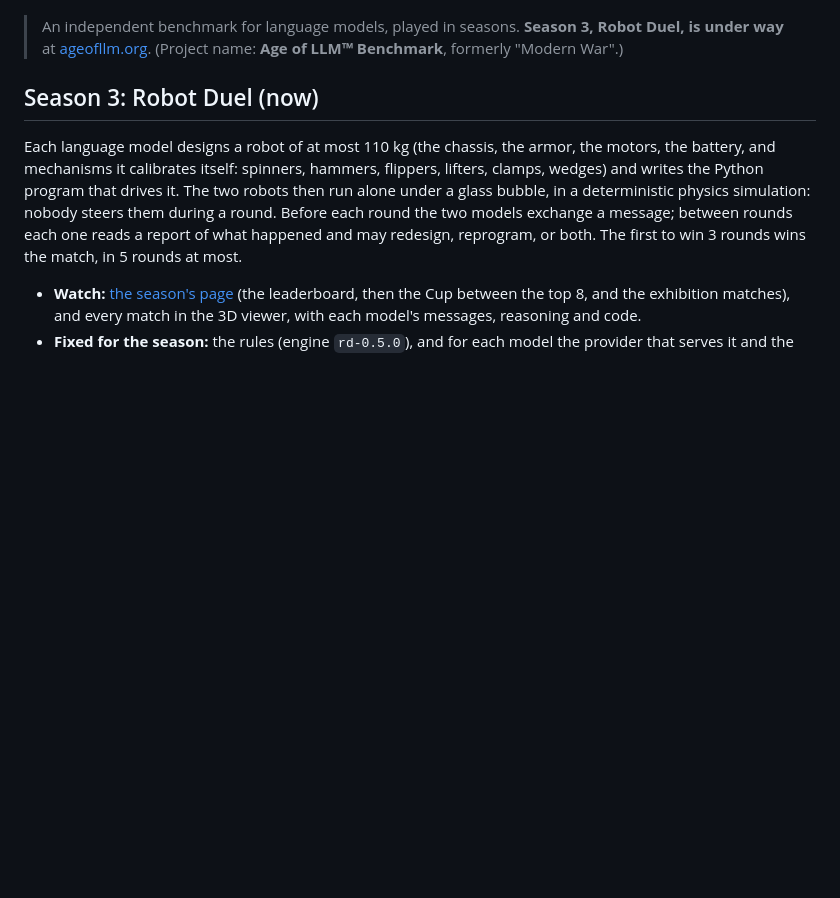
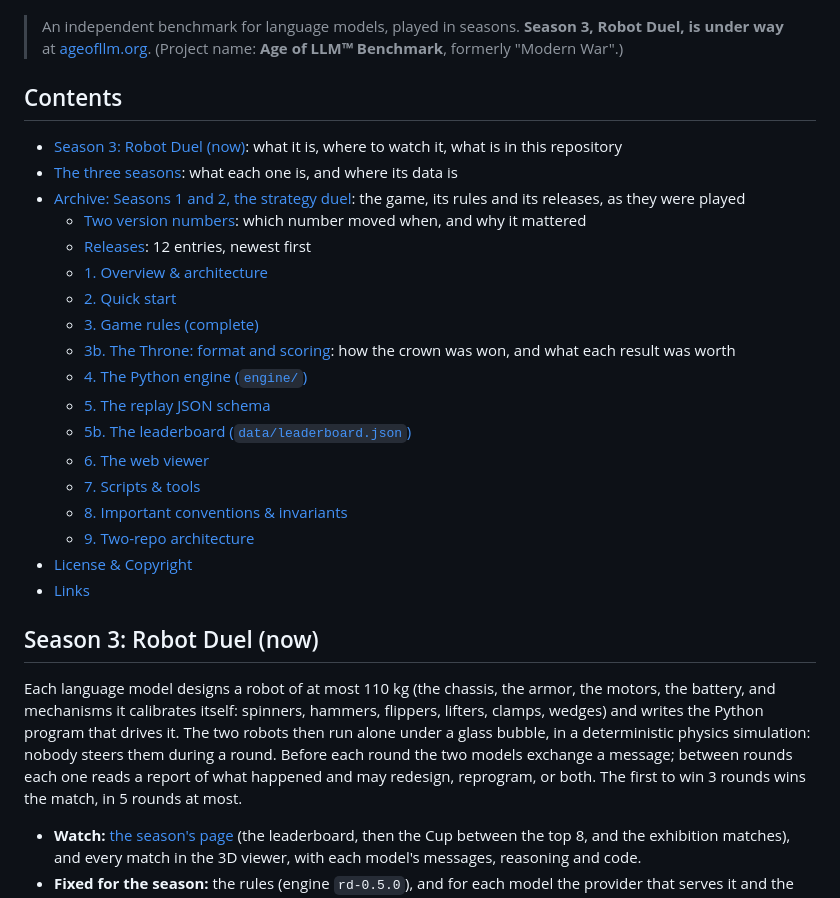
Before and after one commit to Macmachi/ageofllm-benchmark-viewer, a Markdown page: README.md, the part around one of its changes. Rendered like a GitHub page; blank space fills up the shorter version.

```diff
--- a/README.md
+++ b/README.md
@@ -5,6 +5,27 @@
 > An independent benchmark for language models, played in seasons. **Season 3,
 > Robot Duel, is under way** at [ageofllm.org](https://ageofllm.org/).
 > (Project name: **Age of LLM™ Benchmark**, formerly "Modern War".)
+
+## Contents
+
+- [Season 3: Robot Duel (now)](#season-3-robot-duel-now): what it is, where to watch it, what is in this repository
+- [The three seasons](#the-three-seasons): what each one is, and where its data is
+- [Archive: Seasons 1 and 2, the strategy duel](#archive-seasons-1-and-2-the-strategy-duel): the game, its rules and its releases, as they were played
+  - [Two version numbers](#two-version-numbers): which number moved when, and why it mattered
+  - [Releases](#releases): 12 entries, newest first
+  - [1. Overview & architecture](#1-overview--architecture)
+  - [2. Quick start](#2-quick-start)
+  - [3. Game rules (complete)](#3-game-rules-complete)
+  - [3b. The Throne: format and scoring](#3b-the-throne-format-and-scoring): how the crown was won, and what each result was worth
+  - [4. The Python engine (`engine/`)](#4-the-python-engine-engine)
+  - [5. The replay JSON schema](#5-the-replay-json-schema)
+  - [5b. The leaderboard (`data/leaderboard.json`)](#5b-the-leaderboard-dataleaderboardjson)
+  - [6. The web viewer](#6-the-web-viewer)
+  - [7. Scripts & tools](#7-scripts--tools)
+  - [8. Important conventions & invariants](#8-important-conventions--invariants)
+  - [9. Two-repo architecture](#9-two-repo-architecture)
+- [License & Copyright](#license--copyright)
+- [Links](#links)
 
 ## Season 3: Robot Duel (now)
 
```
Also changed, not shown: other parts of README.md (+72 -95 lines).
